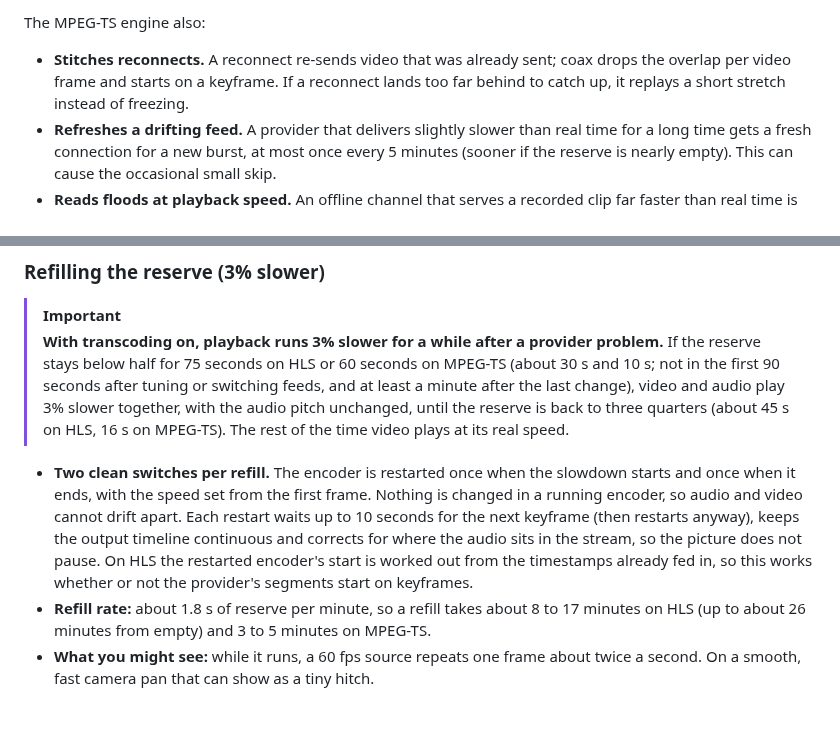
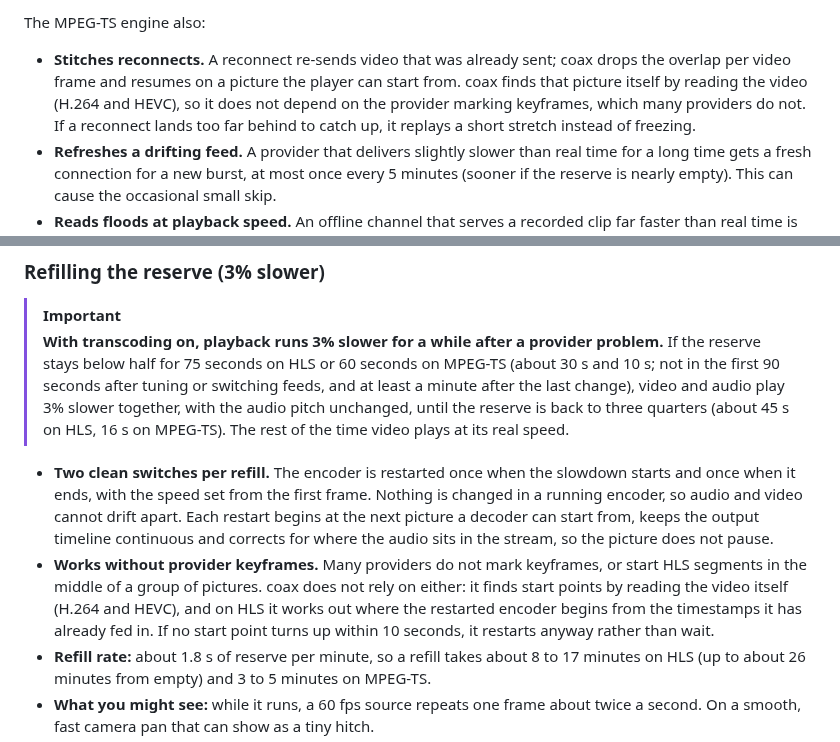
Before and after one commit to mackid1993/coax, a Markdown page: README.md, 2 parts joined by grey strips. GitHub-like rendering; blank space fills up the shorter version.

Commit message:
README: keyframe handling does not depend on the provider

```diff
--- a/README.md
+++ b/README.md
@@ -336,8 +336,9 @@ coax reads from the provider differs.
 The MPEG-TS engine also:
 
 - **Stitches reconnects.** A reconnect re-sends video that was already sent; coax drops the overlap per
-  video frame and starts on a keyframe. If a reconnect lands too far behind to catch up, it replays a short
-  stretch instead of freezing.
+  video frame and resumes on a picture the player can start from. coax finds that picture itself by reading
+  the video (H.264 and HEVC), so it does not depend on the provider marking keyframes, which many providers do
+  not. If a reconnect lands too far behind to catch up, it replays a short stretch instead of freezing.
 - **Refreshes a drifting feed.** A provider that delivers slightly slower than real time for a long time
   gets a fresh connection for a new burst, at most once every 5 minutes (sooner if the reserve is nearly
   empty). This can cause the occasional small skip.
@@ -436,10 +437,12 @@ VAAPI and CUDA filters.
 
 - **Two clean switches per refill.** The encoder is restarted once when the slowdown starts and once when it
   ends, with the speed set from the first frame. Nothing is changed in a running encoder, so audio and video
-  cannot drift apart. Each restart waits up to 10 seconds for the next keyframe (then restarts anyway), keeps
-  the output timeline continuous and corrects for where the audio sits in the stream, so the picture does not
-  pause. On HLS the restarted encoder's start is worked out from the timestamps already fed in, so this works
-  whether or not the provider's segments start on keyframes.
+  cannot drift apart. Each restart begins at the next picture a decoder can start from, keeps the output
+  timeline continuous and corrects for where the audio sits in the stream, so the picture does not pause.
+- **Works without provider keyframes.** Many providers do not mark keyframes, or start HLS segments in the
+  middle of a group of pictures. coax does not rely on either: it finds start points by reading the video
+  itself (H.264 and HEVC), and on HLS it works out where the restarted encoder begins from the timestamps it
+  has already fed in. If no start point turns up within 10 seconds, it restarts anyway rather than wait.
 - **Refill rate:** about 1.8 s of reserve per minute, so a refill takes about 8 to 17 minutes on HLS (up to
   about 26 minutes from empty) and 3 to 5 minutes on MPEG-TS.
 - **What you might see:** while it runs, a 60 fps source repeats one frame about twice a second. On a smooth,
```
